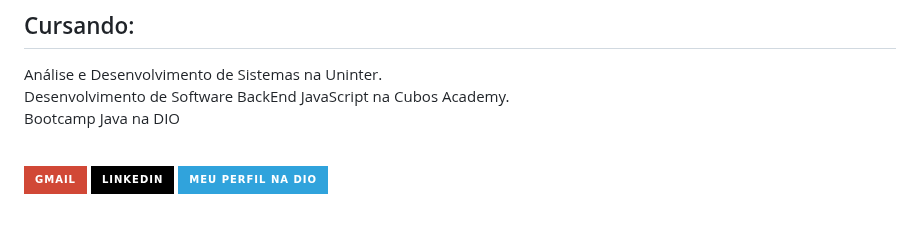
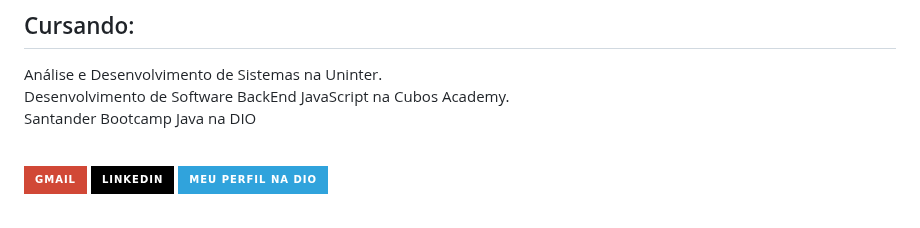
Before and after one commit to veronicabierhals/veronicabierhals, a Markdown page: README.md, the part around the change. Drawn GitHub-style; badges without logos.

Commit message:
ajuste texto cursando do README.md

```diff
--- a/README.md
+++ b/README.md
@@ -4,7 +4,7 @@ Desenvolvedora BackEnd Jr. | JavaScript | Java | Python | Designer gráfico e ed
 ## Cursando: <br/>
 Análise e Desenvolvimento de Sistemas na Uninter.<br/>
 Desenvolvimento de Software BackEnd JavaScript na Cubos Academy.<br/>
-Bootcamp Java na DIO<br/><br/>
+Santander Bootcamp Java na DIO<br/><br/>
 
 
 
```
